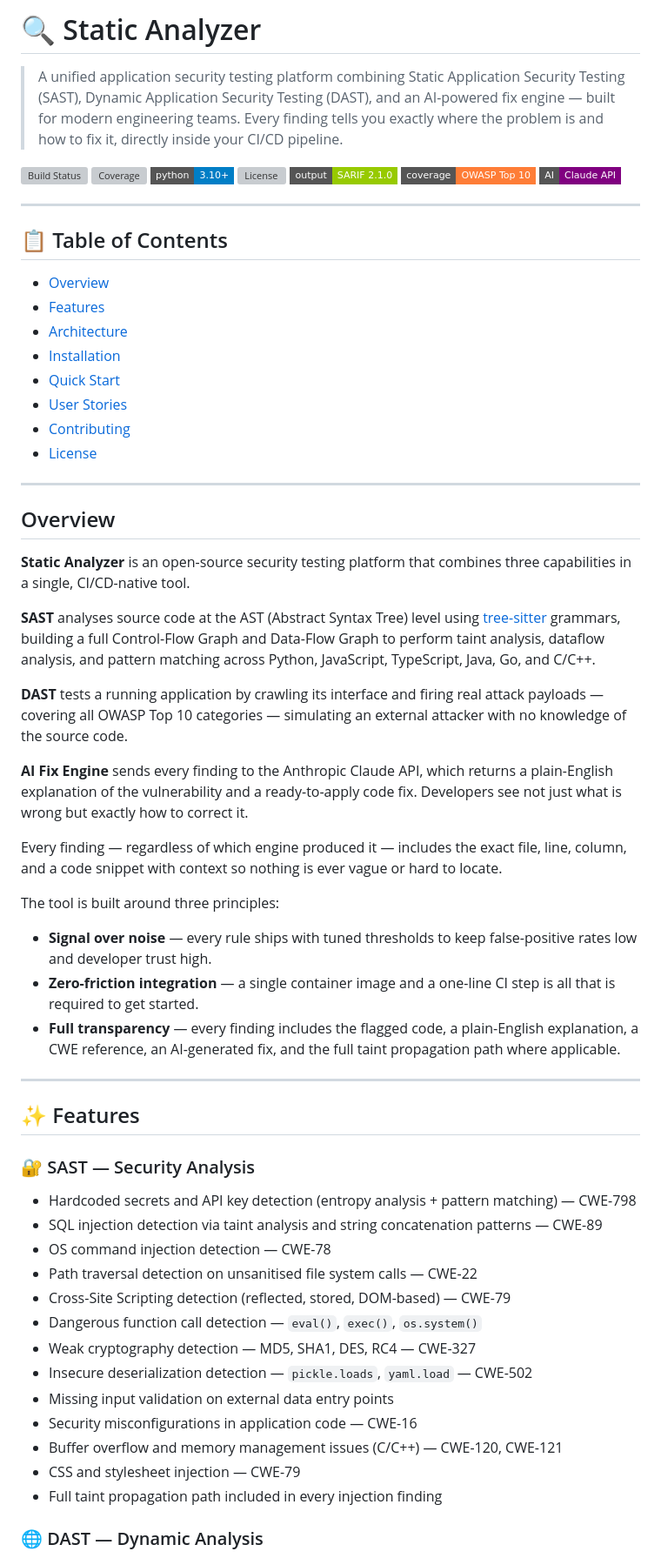
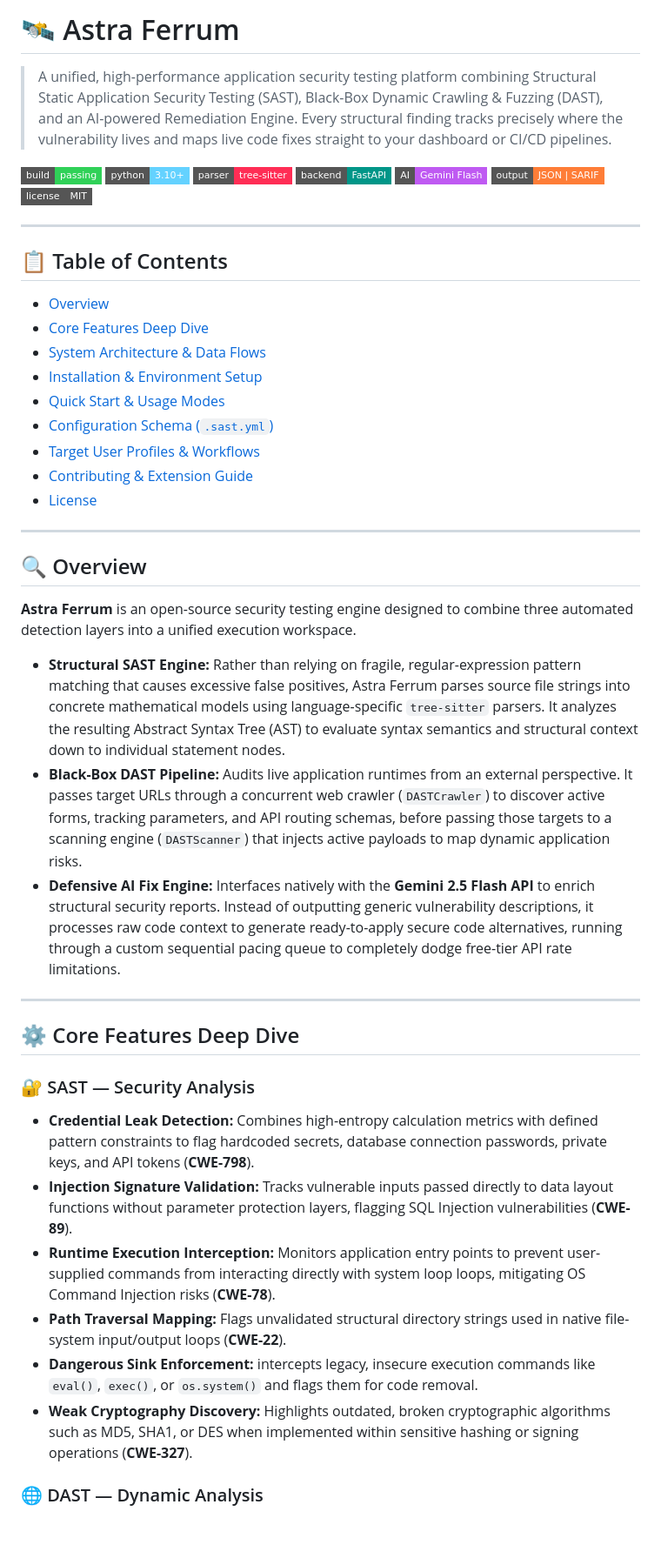
Before and after one commit to hanii373/Static-Analyzer, a Markdown page: README.md, the part around one of its changes. Shown at 87% size. Rendered like a GitHub page; badges without logos; blank space fills up the shorter version; grey boxes are pictures that could not be loaded.

```diff
--- a/README.md
+++ b/README.md
@@ -1,84 +1,49 @@
-# 🔍 Static Analyzer
+# 🛰️ Astra Ferrum
 
-> A unified application security testing platform combining Static Application
-> Security Testing (SAST), Dynamic Application Security Testing (DAST), and an
-> AI-powered fix engine — built for modern engineering teams. Every finding tells
-> you exactly where the problem is and how to fix it, directly inside your CI/CD pipeline.
+> A unified, high-performance application security testing platform combining Structural Static Application Security Testing (SAST), Black-Box Dynamic Crawling & Fuzzing (DAST), and an AI-powered Remediation Engine. Every structural finding tracks precisely where the vulnerability lives and maps live code fixes straight to your dashboard or CI/CD pipelines.
 
-![Build Status](https://img.shields.io/github/actions/workflow/status/your-org/static-analyzer/ci.yml?branch=main&style=flat-square)
-![Coverage](https://img.shields.io/codecov/c/github/your-org/static-analyzer?style=flat-square)
-![Python Version](https://img.shields.io/badge/python-3.10%2B-blue?style=flat-square)
-![License](https://img.shields.io/github/license/your-org/static-analyzer?style=flat-square)
-![SARIF](https://img.shields.io/badge/output-SARIF%202.1.0-green?style=flat-square)
-![OWASP](https://img.shields.io/badge/coverage-OWASP%20Top%2010-orange?style=flat-square)
-![AI](https://img.shields.io/badge/AI-Claude%20API-purple?style=flat-square)
+![Build Status](https://img.shields.io/badge/build-passing-30d158?style=flat-square&logo=github)
+![Python Version](https://img.shields.io/badge/python-3.10%2B-64d2ff?style=flat-square&logo=python)
+![Parser Engine](https://img.shields.io/badge/parser-tree--sitter-ff2d55?style=flat-square)
+![Core Framework](https://img.shields.io/badge/backend-FastAPI-009688?style=flat-square&logo=fastapi)
+![AI Engine](https://img.shields.io/badge/AI-Gemini%20Flash-bf5af2?style=flat-square)
+![Output Engine](https://img.shields.io/badge/output-JSON%20%7C%20SARIF-orange?style=flat-square)
+![License](https://img.shields.io/badge/license-MIT-gray?style=flat-square)
 
 ---
 
 ## 📋 Table of Contents
 
 - [Overview](#overview)
-- [Features](#features)
-- [Architecture](#architecture)
-- [Installation](#installation)
-- [Quick Start](#quick-start)
-- [User Stories](#user-stories)
-- [Contributing](#contributing)
-- [License](#license)
+- [Core Features Deep Dive](#-core-features-deep-dive)
+- [System Architecture & Data Flows](#-system-architecture--data-flows)
+- [Installation & Environment Setup](#-installation--environment-setup)
+- [Quick Start & Usage Modes](#-quick-start--usage-modes)
+- [Configuration Schema (`.sast.yml`)](#-configuration-schema-sastyml)
+- [Target User Profiles & Workflows](#-target-user-profiles--workflows)
+- [Contributing & Extension Guide](#-contributing--extension-guide)
+- [License](#-license)
 
 ---
 
-## Overview
+## 🔍 Overview
 
-**Static Analyzer** is an open-source security testing platform that combines
-three capabilities in a single, CI/CD-native tool.
+**Astra Ferrum** is an open-source security testing engine designed to combine three automated detection layers into a unified execution workspace.
 
-**SAST** analyses source code at the AST (Abstract Syntax Tree) level using
-[tree-sitter](https://tree-sitter.github.io/) grammars, building a full
-Control-Flow Graph and Data-Flow Graph to perform taint analysis, dataflow
-analysis, and pattern matching across Python, JavaScript, TypeScript, Java,
-Go, and C/C++.
-
-**DAST** tests a running application by crawling its interface and firing real
-attack payloads — covering all OWASP Top 10 categories — simulating an
-external attacker with no knowledge of the source code.
-
-**AI Fix Engine** sends every finding to the Anthropic Claude API, which
-returns a plain-English explanation of the vulnerability and a ready-to-apply
-code fix. Developers see not just what is wrong but exactly how to correct it.
-
-Every finding — regardless of which engine produced it — includes the exact
-file, line, column, and a code snippet with context so nothing is ever vague
-or hard to locate.
-
-The tool is built around three principles:
-
-- **Signal over noise** — every rule ships with tuned thresholds to keep
-  false-positive rates low and developer trust high.
-- **Zero-friction integration** — a single container image and a one-line CI
-  step is all that is required to get started.
-- **Full transparency** — every finding includes the flagged code, a
-  plain-English explanation, a CWE reference, an AI-generated fix, and the
-  full taint propagation path where applicable.
+* **Structural SAST Engine:** Rather than relying on fragile, regular-expression pattern matching that causes excessive false positives, Astra Ferrum parses source file strings into concrete mathematical models using language-specific `tree-sitter` parsers. It analyzes the resulting Abstract Syntax Tree (AST) to evaluate syntax semantics and structural context down to individual statement nodes.
+* **Black-Box DAST Pipeline:** Audits live application runtimes from an external perspective. It passes target URLs through a concurrent web crawler (`DASTCrawler`) to discover active forms, tracking parameters, and API routing schemas, before passing those targets to a scanning engine (`DASTScanner`) that injects active payloads to map dynamic application risks.
+* **Defensive AI Fix Engine:** Interfaces natively with the **Gemini 2.5 Flash API** to enrich structural security reports. Instead of outputting generic vulnerability descriptions, it processes raw code context to generate ready-to-apply secure code alternatives, running through a custom sequential pacing queue to completely dodge free-tier API rate limitations.
 
 ---
 
-## ✨ Features
+## ⚙️ Core Features Deep Dive
 
 ### 🔐 SAST — Security Analysis
-
-- Hardcoded secrets and API key detection (entropy analysis + pattern matching) — CWE-798
-- SQL injection detection via taint analysis and string concatenation patterns — CWE-89
-- OS command injection detection — CWE-78
-- Path traversal detection on unsanitised file system calls — CWE-22
-- Cross-Site Scripting detection (reflected, stored, DOM-based) — CWE-79
-- Dangerous function call detection — `eval()`, `exec()`, `os.system()`
-- Weak cryptography detection — MD5, SHA1, DES, RC4 — CWE-327
-- Insecure deserialization detection — `pickle.loads`, `yaml.load` — CWE-502
-- Missing input validation on external data entry points
-- Security misconfigurations in application code — CWE-16
-- Buffer overflow and memory management issues (C/C++) — CWE-120, CWE-121
-- CSS and stylesheet injection — CWE-79
-- Full taint propagation path included in every injection finding
+* **Credential Leak Detection:** Combines high-entropy calculation metrics with defined pattern constraints to flag hardcoded secrets, database connection passwords, private keys, and API tokens (**CWE-798**).
+* **Injection Signature Validation:** Tracks vulnerable inputs passed directly to data layout functions without parameter protection layers, flagging SQL Injection vulnerabilities (**CWE-89**).
+* **Runtime Execution Interception:** Monitors application entry points to prevent user-supplied commands from interacting directly with system loop loops, mitigating OS Command Injection risks (**CWE-78**).
+* **Path Traversal Mapping:** Flags unvalidated structural directory strings used in native file-system input/output loops (**CWE-22**).
+* **Dangerous Sink Enforcement:** intercepts legacy, insecure execution commands like `eval()`, `exec()`, or `os.system()` and flags them for code removal.
+* **Weak Cryptography Discovery:** Highlights outdated, broken cryptographic algorithms such as MD5, SHA1, or DES when implemented within sensitive hashing or signing operations (**CWE-327**).
 
 ### 🌐 DAST — Dynamic Analysis
```
Also changed, not shown: other parts of README.md (+18 -206 lines).
